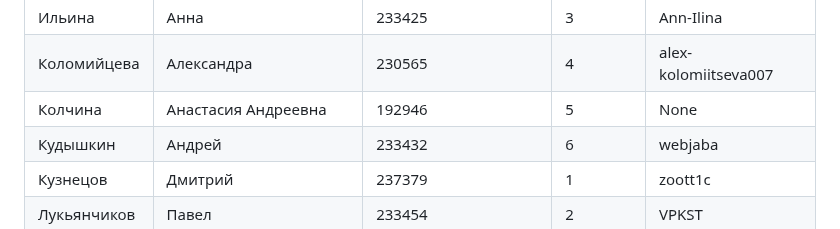
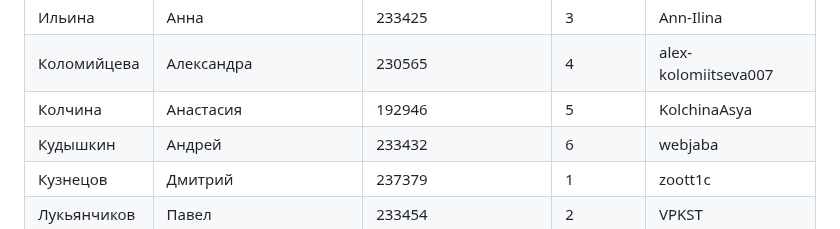
Before and after one commit to zoott1c/PPP_24-25_4sem, a Markdown page: students.md, the part around the change. Rendered like a GitHub page.

Commit message:
Добавлен файл students.md

```diff
--- a/students.md
+++ b/students.md
@@ -46,7 +46,7 @@
 | Зюков | Антон Сергеевич | 233378 | 2 | None |
 | Ильина | Анна | 233425 | 3 | Ann-Ilina |
 | Коломийцева | Александра | 230565 | 4 | alex-kolomiitseva007 |
-| Колчина | Анастасия Андреевна | 192946 | 5 | None |
+| Колчина | Анастасия | 192946 | 5 | KolchinaAsya |
 | Кудышкин | Андрей | 233432 | 6 | webjaba |
 | Кузнецов | Дмитрий | 237379 | 1 | zoott1c |
 | Лукьянчиков | Павел | 233454 | 2 | VPKST |
```
